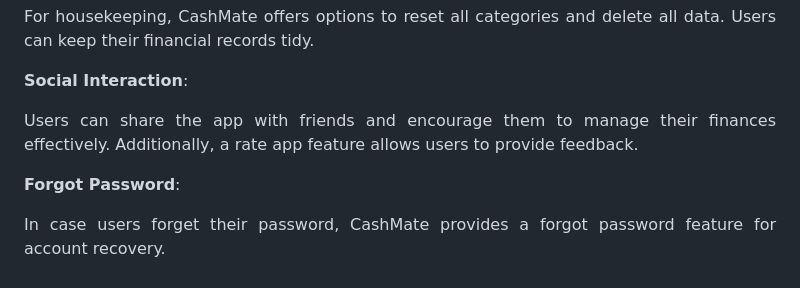
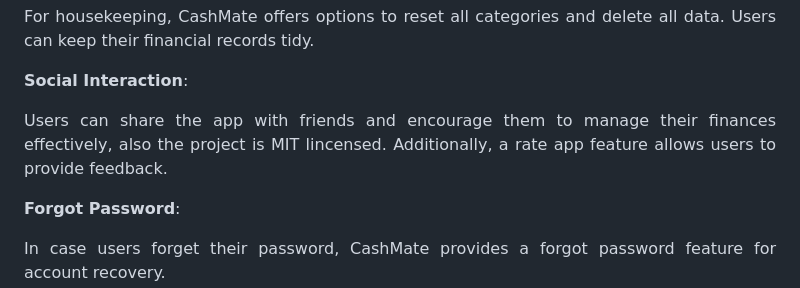
Before and after one commit to MuditAggarwal1/CashMate, a Markdown page: README.md, the part around the change. GitHub-like rendering.

```diff
--- a/README.md
+++ b/README.md
@@ -56,7 +56,7 @@ Users can keep their financial records tidy.
 
 **Social Interaction**:
 
-Users can share the app with friends and encourage them to manage their finances effectively.
+Users can share the app with friends and encourage them to manage their finances effectively, also the project is MIT lincensed.
 Additionally, a rate app feature allows users to provide feedback.
 
 
```
